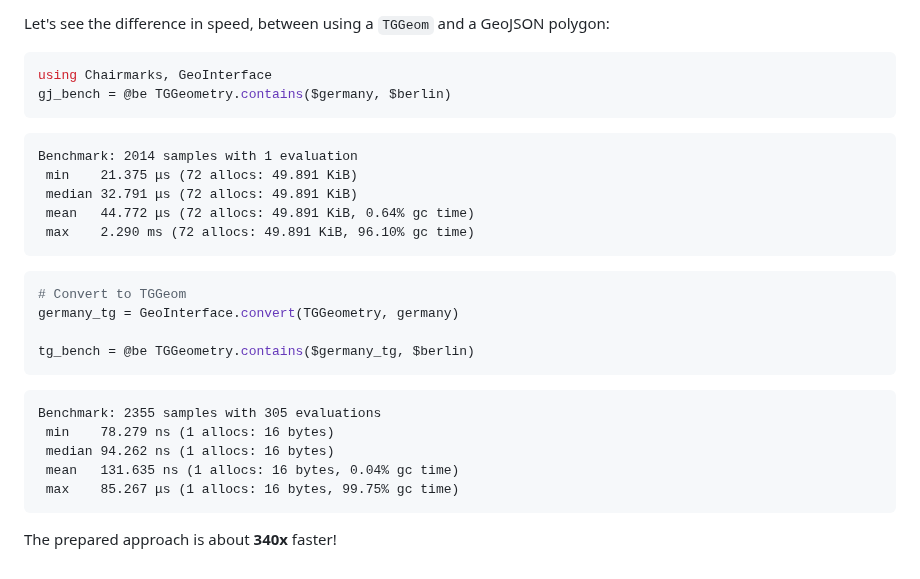
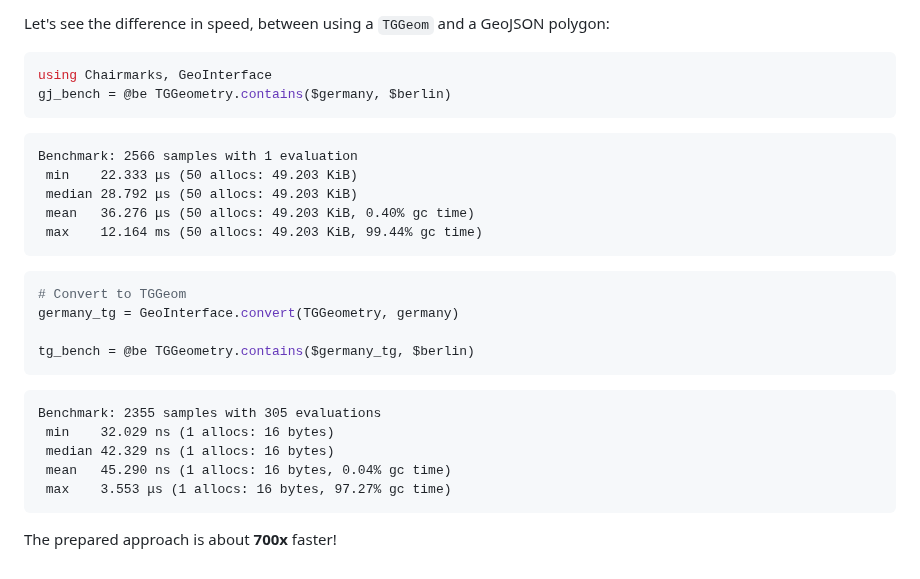
Before and after one commit to JuliaGeo/TGGeometry.jl, a Markdown page: README.md, the part around the change. Rendered like a GitHub page.

Commit message:
Update README benchmarks

````diff
--- a/README.md
+++ b/README.md
@@ -74,11 +74,11 @@ using Chairmarks, GeoInterface
 gj_bench = @be TGGeometry.contains($germany, $berlin)
 ```
 ```
-Benchmark: 2014 samples with 1 evaluation
- min    21.375 μs (72 allocs: 49.891 KiB)
- median 32.791 μs (72 allocs: 49.891 KiB)
- mean   44.772 μs (72 allocs: 49.891 KiB, 0.64% gc time)
- max    2.290 ms (72 allocs: 49.891 KiB, 96.10% gc time)
+Benchmark: 2566 samples with 1 evaluation
+ min    22.333 μs (50 allocs: 49.203 KiB)
+ median 28.792 μs (50 allocs: 49.203 KiB)
+ mean   36.276 μs (50 allocs: 49.203 KiB, 0.40% gc time)
+ max    12.164 ms (50 allocs: 49.203 KiB, 99.44% gc time)
 ```
 ```julia
 # Convert to TGGeom
@@ -88,10 +88,10 @@ tg_bench = @be TGGeometry.contains($germany_tg, $berlin)
 ```
 ```
 Benchmark: 2355 samples with 305 evaluations
- min    78.279 ns (1 allocs: 16 bytes)
- median 94.262 ns (1 allocs: 16 bytes)
- mean   131.635 ns (1 allocs: 16 bytes, 0.04% gc time)
- max    85.267 μs (1 allocs: 16 bytes, 99.75% gc time)
+ min    32.029 ns (1 allocs: 16 bytes)
+ median 42.329 ns (1 allocs: 16 bytes)
+ mean   45.290 ns (1 allocs: 16 bytes, 0.04% gc time)
+ max    3.553 μs (1 allocs: 16 bytes, 97.27% gc time)
 ```
 
-The prepared approach is about **340x** faster!
+The prepared approach is about **700x** faster!
````
